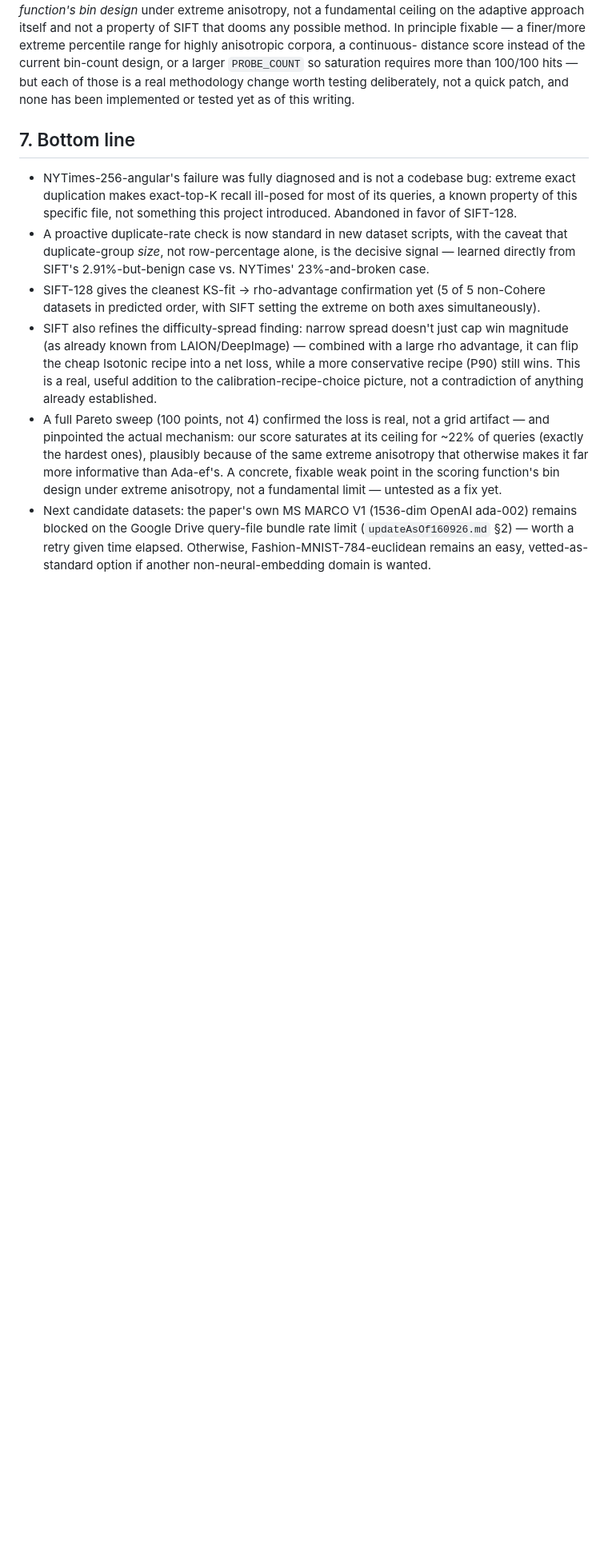
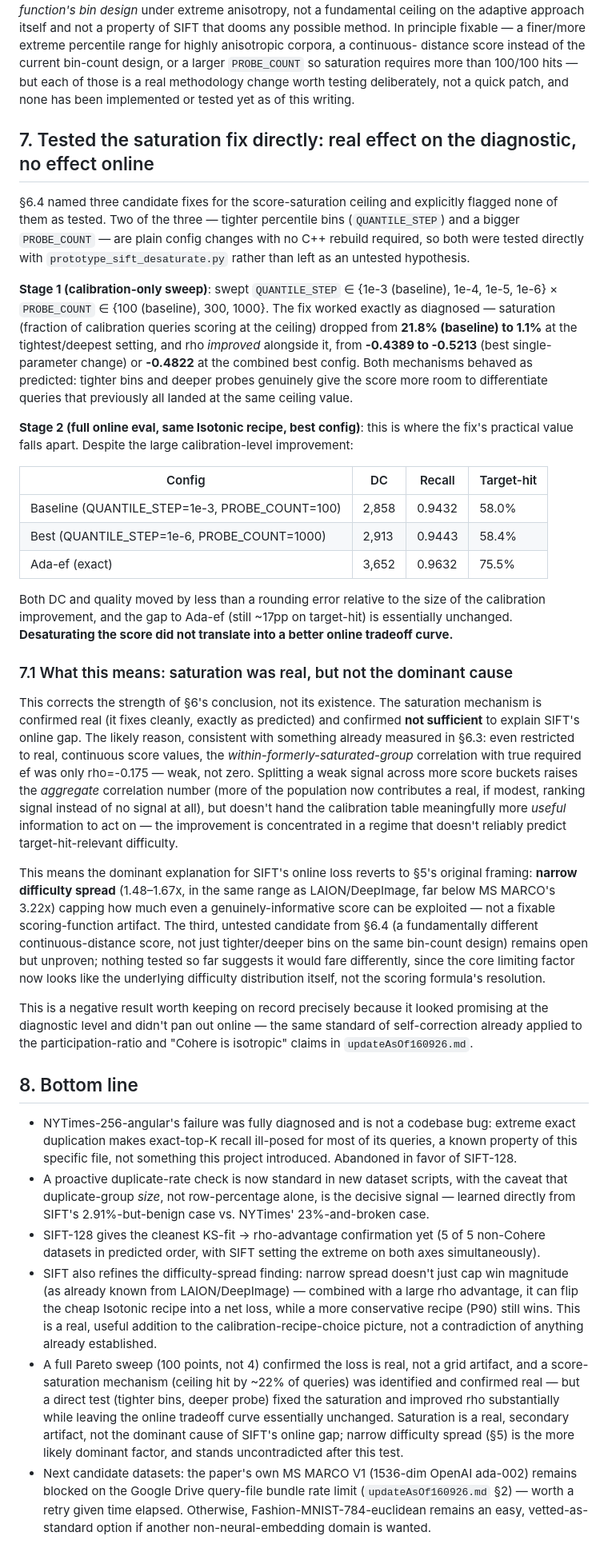
Before and after one commit to pranavshenvi/hybridAdaptiveEF, a Markdown page: updateAsOf180926.md, the part around the change. Shown at 80% size. Drawn GitHub-style; blank space fills up the shorter version.

Commit message:
Correct the saturation-fix finding: real effect on diagnostics, no online effect
prototype_sift_desaturate.py tested the two cheap saturation fixes (tighter
QUANTILE_STEP, bigger PROBE_COUNT) directly. Saturation dropped 21.8% -> 1.1%
and rho improved -0.4389 -> -0.5213/-0.4822, exactly as predicted -- but the
full online eval barely moved (DC 2858->2913, target-hit 58.0%->58.4%,
still ~17pp behind Ada-ef). Corrects section 6's framing: saturation is real
and cleanly fixable, but not sufficient to explain the online gap. Reverts
the dominant explanation to section 5's narrow-difficulty-spread finding,
which stands uncontradicted. Recorded as a negative result on purpose, same
self-correction standard already applied elsewhere in this project.

Co-Authored-By: Claude Sonnet 5 <noreply@anthropic.com>

```diff
--- a/updateAsOf180926.md
+++ b/updateAsOf180926.md
@@ -264,7 +264,60 @@ distance score instead of the current bin-count design, or a larger `PROBE_COUNT
 requires more than 100/100 hits — but each of those is a real methodology change worth testing
 deliberately, not a quick patch, and none has been implemented or tested yet as of this writing.
 
-## 7. Bottom line
+## 7. Tested the saturation fix directly: real effect on the diagnostic, no effect online
+
+§6.4 named three candidate fixes for the score-saturation ceiling and explicitly flagged none of
+them as tested. Two of the three — tighter percentile bins (`QUANTILE_STEP`) and a bigger
+`PROBE_COUNT` — are plain config changes with no C++ rebuild required, so both were tested
+directly with `prototype_sift_desaturate.py` rather than left as an untested hypothesis.
+
+**Stage 1 (calibration-only sweep)**: swept `QUANTILE_STEP` ∈ {1e-3 (baseline), 1e-4, 1e-5, 1e-6}
+× `PROBE_COUNT` ∈ {100 (baseline), 300, 1000}. The fix worked exactly as diagnosed — saturation
+(fraction of calibration queries scoring at the ceiling) dropped from **21.8% (baseline) to
+1.1%** at the tightest/deepest setting, and rho *improved* alongside it, from **-0.4389 to
+-0.5213** (best single-parameter change) or **-0.4822** at the combined best config. Both
+mechanisms behaved as predicted: tighter bins and deeper probes genuinely give the score more
+room to differentiate queries that previously all landed at the same ceiling value.
+
+**Stage 2 (full online eval, same Isotonic recipe, best config)**: this is where the fix's
+practical value falls apart. Despite the large calibration-level improvement:
+
+| Config | DC | Recall | Target-hit |
+|---|---|---|---|
+| Baseline (QUANTILE_STEP=1e-3, PROBE_COUNT=100) | 2,858 | 0.9432 | 58.0% |
+| Best (QUANTILE_STEP=1e-6, PROBE_COUNT=1000) | 2,913 | 0.9443 | 58.4% |
+| Ada-ef (exact) | 3,652 | 0.9632 | 75.5% |
+
+Both DC and quality moved by less than a rounding error relative to the size of the calibration
+improvement, and the gap to Ada-ef (still ~17pp on target-hit) is essentially unchanged.
+**Desaturating the score did not translate into a better online tradeoff curve.**
+
+### 7.1 What this means: saturation was real, but not the dominant cause
+
+This corrects the strength of §6's conclusion, not its existence. The saturation mechanism is
+confirmed real (it fixes cleanly, exactly as predicted) and confirmed **not sufficient** to
+explain SIFT's online gap. The likely reason, consistent with something already measured in §6.3:
+even restricted to real, continuous score values, the *within-formerly-saturated-group*
+correlation with true required ef was only rho=-0.175 — weak, not zero. Splitting a weak signal
+across more score buckets raises the *aggregate* correlation number (more of the population now
+contributes a real, if modest, ranking signal instead of no signal at all), but doesn't hand the
+calibration table meaningfully more *useful* information to act on — the improvement is
+concentrated in a regime that doesn't reliably predict target-hit-relevant difficulty.
+
+This means the dominant explanation for SIFT's online loss reverts to §5's original framing:
+**narrow difficulty spread** (1.48–1.67x, in the same range as LAION/DeepImage, far below MS
+MARCO's 3.22x) capping how much even a genuinely-informative score can be exploited — not a
+fixable scoring-function artifact. The third, untested candidate from §6.4 (a fundamentally
+different continuous-distance score, not just tighter/deeper bins on the same bin-count design)
+remains open but unproven; nothing tested so far suggests it would fare differently, since the
+core limiting factor now looks like the underlying difficulty distribution itself, not the
+scoring formula's resolution.
+
+This is a negative result worth keeping on record precisely because it looked promising at the
+diagnostic level and didn't pan out online — the same standard of self-correction already applied
+to the participation-ratio and "Cohere is isotropic" claims in `updateAsOf160926.md`.
+
+## 8. Bottom line
 
 - NYTimes-256-angular's failure was fully diagnosed and is not a codebase bug: extreme exact
   duplication makes exact-top-K recall ill-posed for most of its queries, a known property of
@@ -279,12 +332,12 @@ deliberately, not a quick patch, and none has been implemented or tested yet as
   cheap Isotonic recipe into a net loss, while a more conservative recipe (P90) still wins. This
   is a real, useful addition to the calibration-recipe-choice picture, not a contradiction of
   anything already established.
-- A full Pareto sweep (100 points, not 4) confirmed the loss is real, not a grid artifact — and
-  pinpointed the actual mechanism: our score saturates at its ceiling for ~22% of queries
-  (exactly the hardest ones), plausibly because of the same extreme anisotropy that otherwise
-  makes it far more informative than Ada-ef's. A concrete, fixable weak point in the scoring
-  function's bin design under extreme anisotropy, not a fundamental limit — untested as a fix
-  yet.
+- A full Pareto sweep (100 points, not 4) confirmed the loss is real, not a grid artifact, and a
+  score-saturation mechanism (ceiling hit by ~22% of queries) was identified and confirmed real —
+  but a direct test (tighter bins, deeper probe) fixed the saturation and improved rho
+  substantially while leaving the online tradeoff curve essentially unchanged. Saturation is a
+  real, secondary artifact, not the dominant cause of SIFT's online gap; narrow difficulty spread
+  (§5) is the more likely dominant factor, and stands uncontradicted after this test.
 - Next candidate datasets: the paper's own MS MARCO V1 (1536-dim OpenAI ada-002) remains blocked
   on the Google Drive query-file bundle rate limit (`updateAsOf160926.md` §2) — worth a retry
   given time elapsed. Otherwise, Fashion-MNIST-784-euclidean remains an easy, vetted-as-standard
```
